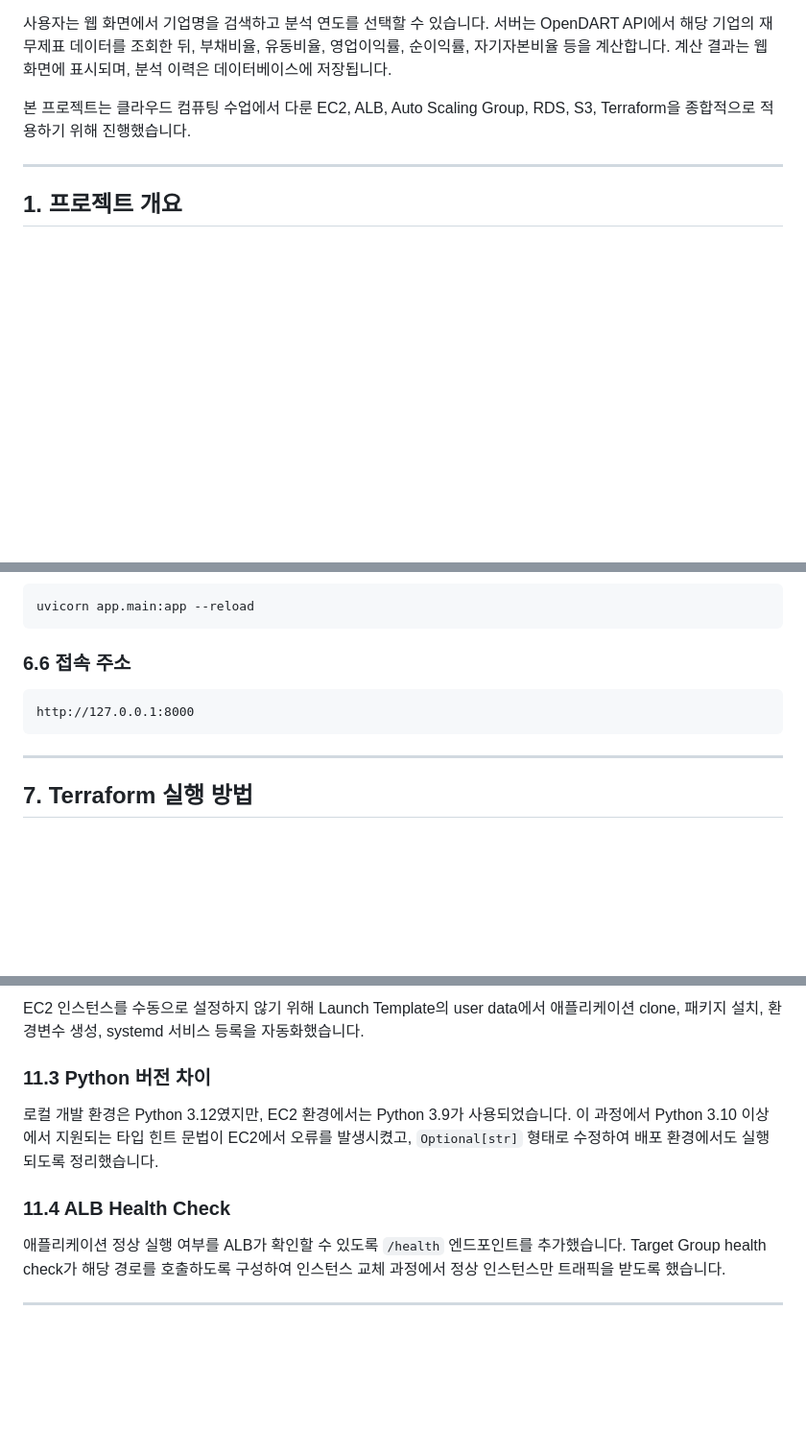
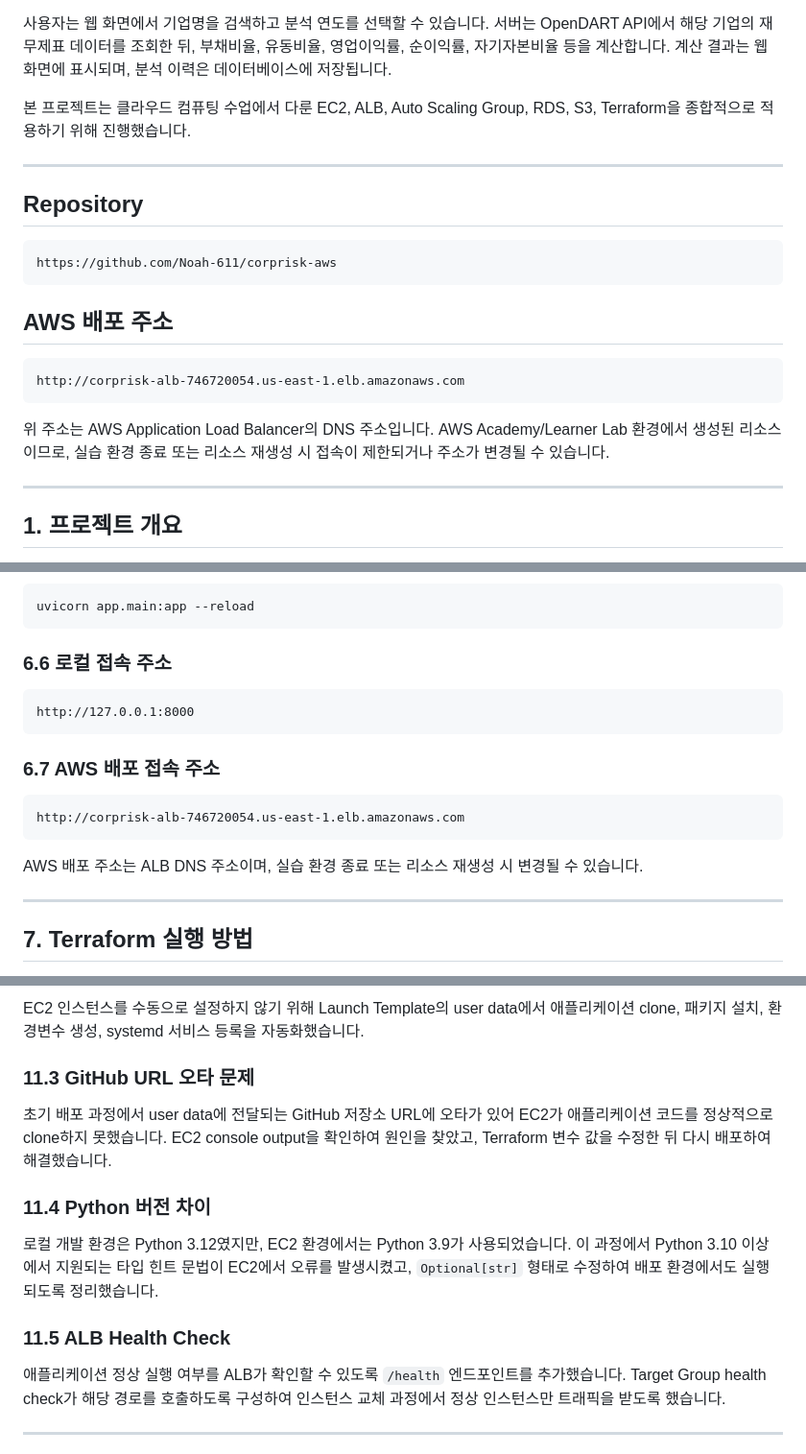
Before and after one commit to Noah-611/corprisk-aws, a Markdown page: README.md, 3 parts joined by grey strips. Shown at 96% size. Drawn GitHub-style; blank space fills up the shorter version.

Commit message:
Update final documentation

````diff
--- a/README.md
+++ b/README.md
@@ -5,6 +5,23 @@ OpenDART 재무제표 데이터를 활용해 기업의 주요 재무비율과
 사용자는 웹 화면에서 기업명을 검색하고 분석 연도를 선택할 수 있습니다. 서버는 OpenDART API에서 해당 기업의 재무제표 데이터를 조회한 뒤, 부채비율, 유동비율, 영업이익률, 순이익률, 자기자본비율 등을 계산합니다. 계산 결과는 웹 화면에 표시되며, 분석 이력은 데이터베이스에 저장됩니다.
 
 본 프로젝트는 클라우드 컴퓨팅 수업에서 다룬 EC2, ALB, Auto Scaling Group, RDS, S3, Terraform을 종합적으로 적용하기 위해 진행했습니다.
+
+---
+
+## Repository
+
+```text
+https://github.com/Noah-611/corprisk-aws
+```
+
+## AWS 배포 주소
+
+```text
+http://corprisk-alb-746720054.us-east-1.elb.amazonaws.com
+```
+
+위 주소는 AWS Application Load Balancer의 DNS 주소입니다.
+AWS Academy/Learner Lab 환경에서 생성된 리소스이므로, 실습 환경 종료 또는 리소스 재생성 시 접속이 제한되거나 주소가 변경될 수 있습니다.
 
 ---
 
@@ -241,11 +259,19 @@ DATABASE_URL=mysql+pymysql://user:password@host:3306/dbname
 uvicorn app.main:app --reload
 ```
 
-### 6.6 접속 주소
+### 6.6 로컬 접속 주소
 
 ```text
 http://127.0.0.1:8000
 ```
+
+### 6.7 AWS 배포 접속 주소
+
+```text
+http://corprisk-alb-746720054.us-east-1.elb.amazonaws.com
+```
+
+AWS 배포 주소는 ALB DNS 주소이며, 실습 환경 종료 또는 리소스 재생성 시 변경될 수 있습니다.
 
 ---
 
@@ -367,12 +405,17 @@ OpenDART 재무제표 API를 호출하려면 일반 기업명이 아니라 기
 
 EC2 인스턴스를 수동으로 설정하지 않기 위해 Launch Template의 user data에서 애플리케이션 clone, 패키지 설치, 환경변수 생성, systemd 서비스 등록을 자동화했습니다.
 
-### 11.3 Python 버전 차이
+### 11.3 GitHub URL 오타 문제
+
+초기 배포 과정에서 user data에 전달되는 GitHub 저장소 URL에 오타가 있어 EC2가 애플리케이션 코드를 정상적으로 clone하지 못했습니다.
+EC2 console output을 확인하여 원인을 찾았고, Terraform 변수 값을 수정한 뒤 다시 배포하여 해결했습니다.
+
+### 11.4 Python 버전 차이
 
 로컬 개발 환경은 Python 3.12였지만, EC2 환경에서는 Python 3.9가 사용되었습니다.
 이 과정에서 Python 3.10 이상에서 지원되는 타입 힌트 문법이 EC2에서 오류를 발생시켰고, `Optional[str]` 형태로 수정하여 배포 환경에서도 실행되도록 정리했습니다.
 
-### 11.4 ALB Health Check
+### 11.5 ALB Health Check
 
 애플리케이션 정상 실행 여부를 ALB가 확인할 수 있도록 `/health` 엔드포인트를 추가했습니다.
 Target Group health check가 해당 경로를 호출하도록 구성하여 인스턴스 교체 과정에서 정상 인스턴스만 트래픽을 받도록 했습니다.
````
Also changed, not shown: other parts of README.md (+14 -1 lines).
